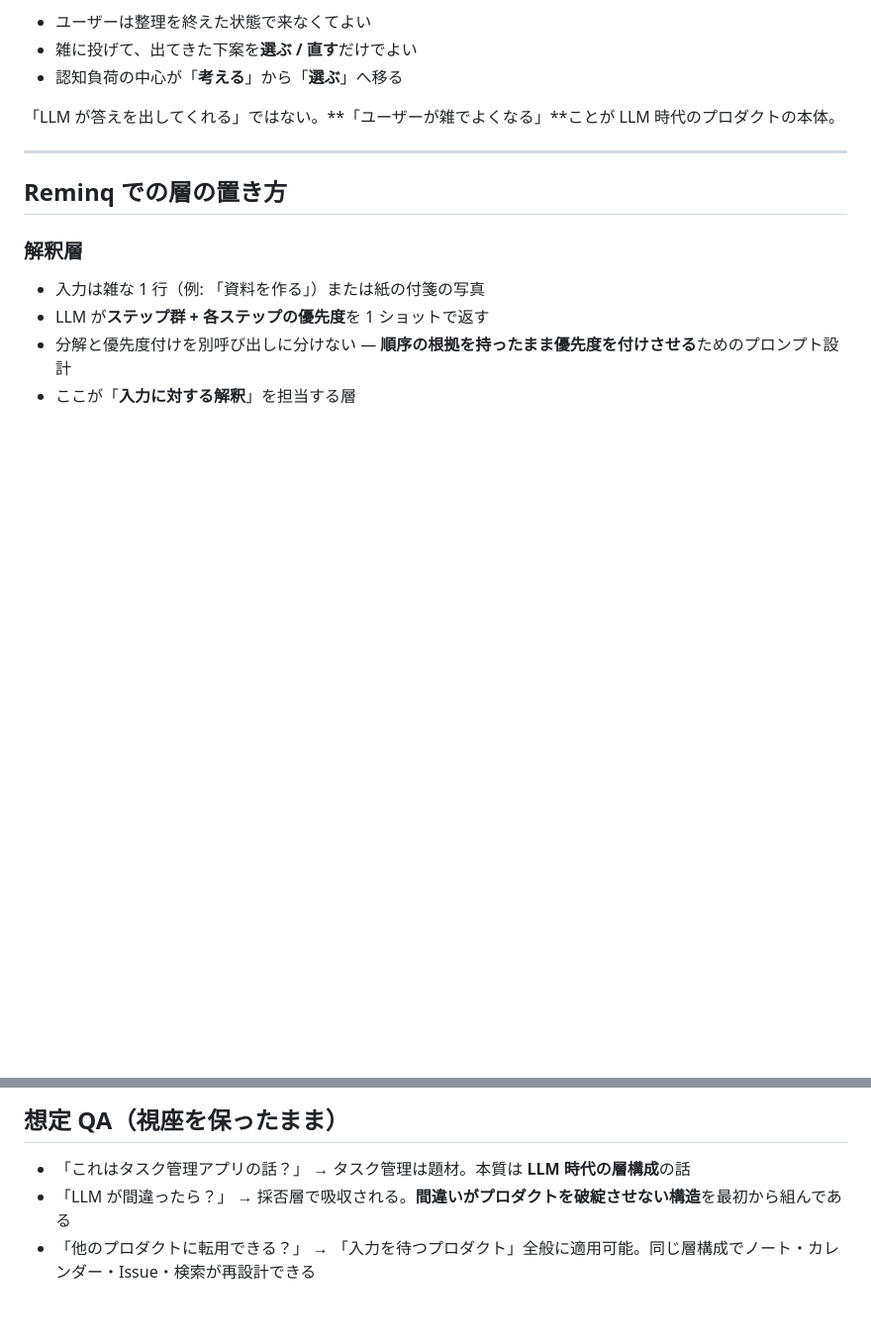
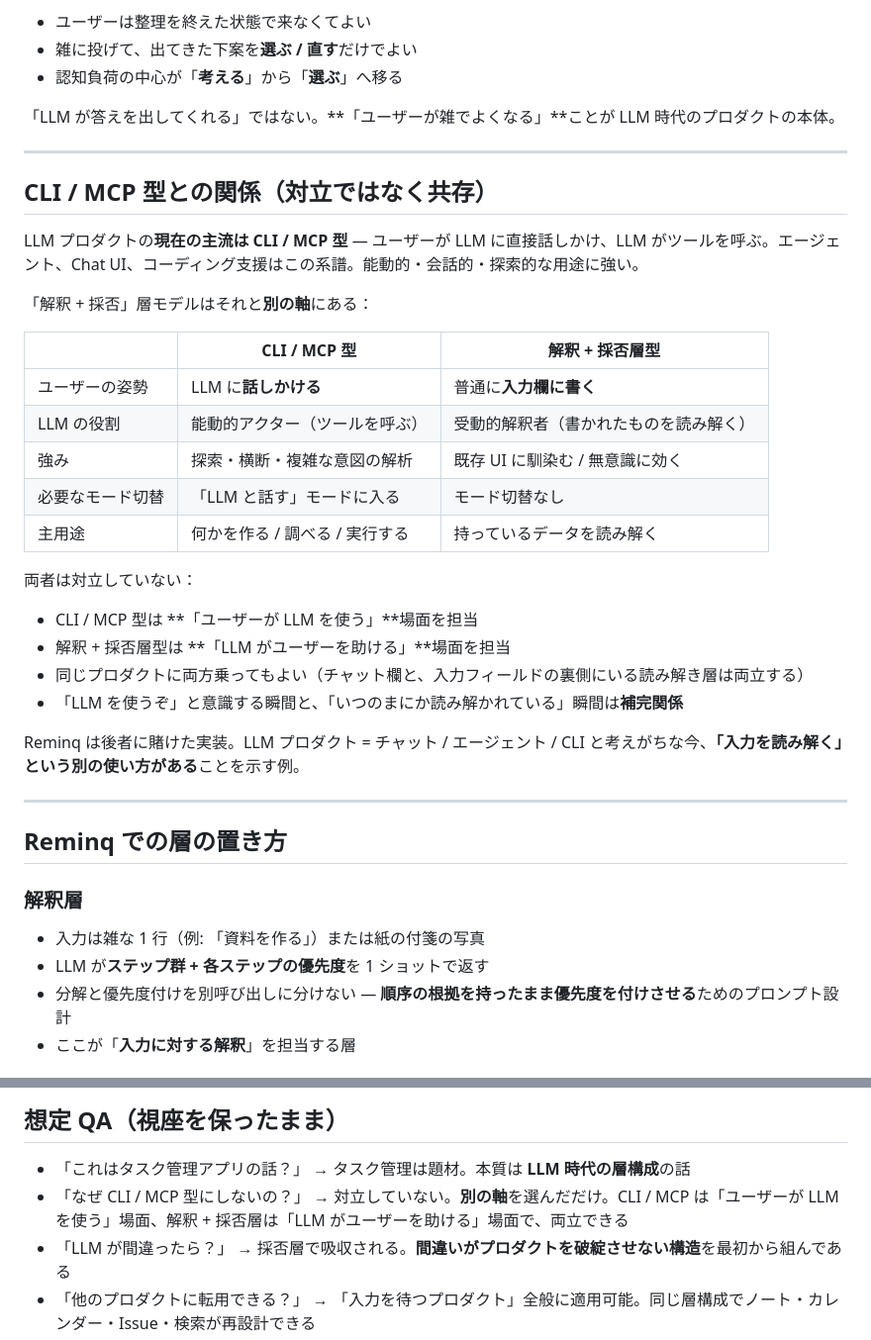
Before and after one commit to tichise/reminq-support, a Markdown page: exhibition/ai-talking-points.md, 2 parts joined by grey strips. Shown at 99% size. GitHub-like rendering; blank space fills up the shorter version.

Commit message:
CLI / MCP 型との共存関係の章を追加
LLM プロダクトの現在の主流である CLI / MCP 型と「解釈 + 採否
層」モデルの違いを表で整理し、対立ではなく補完関係である
立場を明示。Reminq が「LLM を使う」ではなく「LLM が読み解く」
側に賭けた実装であることを位置付けた。QA にも 1 項目追加。

Co-Authored-By: Claude Opus 4.7 (1M context) <noreply@anthropic.com>

```diff
--- a/exhibition/ai-talking-points.md
+++ b/exhibition/ai-talking-points.md
@@ -53,6 +53,31 @@ Reminq はこの仮説を、Apple のリマインダーという誰もが持っ
 
 ---
 
+## CLI / MCP 型との関係（対立ではなく共存）
+
+LLM プロダクトの**現在の主流は CLI / MCP 型** — ユーザーが LLM に直接話しかけ、LLM がツールを呼ぶ。エージェント、Chat UI、コーディング支援はこの系譜。能動的・会話的・探索的な用途に強い。
+
+「解釈 + 採否」層モデルはそれと**別の軸**にある：
+
+|  | CLI / MCP 型 | 解釈 + 採否層型 |
+| --- | --- | --- |
+| ユーザーの姿勢 | LLM に**話しかける** | 普通に**入力欄に書く** |
+| LLM の役割 | 能動的アクター（ツールを呼ぶ） | 受動的解釈者（書かれたものを読み解く） |
+| 強み | 探索・横断・複雑な意図の解析 | 既存 UI に馴染む / 無意識に効く |
+| 必要なモード切替 | 「LLM と話す」モードに入る | モード切替なし |
+| 主用途 | 何かを作る / 調べる / 実行する | 持っているデータを読み解く |
+
+両者は対立していない：
+
+- CLI / MCP 型は **「ユーザーが LLM を使う」**場面を担当
+- 解釈 + 採否層型は **「LLM がユーザーを助ける」**場面を担当
+- 同じプロダクトに両方乗ってもよい（チャット欄と、入力フィールドの裏側にいる読み解き層は両立する）
+- 「LLM を使うぞ」と意識する瞬間と、「いつのまにか読み解かれている」瞬間は**補完関係**
+
+Reminq は後者に賭けた実装。LLM プロダクト = チャット / エージェント / CLI と考えがちな今、**「入力を読み解く」という別の使い方がある**ことを示す例。
+
+---
+
 ## Reminq での層の置き方
 
 ### 解釈層
@@ -92,6 +117,7 @@ Reminq はこの仮説を、Apple のリマインダーという誰もが持っ
 ## 想定 QA（視座を保ったまま）
 
 - 「これはタスク管理アプリの話？」 → タスク管理は題材。本質は **LLM 時代の層構成**の話
+- 「なぜ CLI / MCP 型にしないの？」 → 対立していない。**別の軸**を選んだだけ。CLI / MCP は「ユーザーが LLM を使う」場面、解釈 + 採否層は「LLM がユーザーを助ける」場面で、両立できる
 - 「LLM が間違ったら？」 → 採否層で吸収される。**間違いがプロダクトを破綻させない構造**を最初から組んである
 - 「他のプロダクトに転用できる？」 → 「入力を待つプロダクト」全般に適用可能。同じ層構成でノート・カレンダー・Issue・検索が再設計できる
 - 「LLM をリプレースしたら体験はどうなる？」 → 解釈層だけが入れ替わる。データも UI も触らずに静かに賢くなる
```
